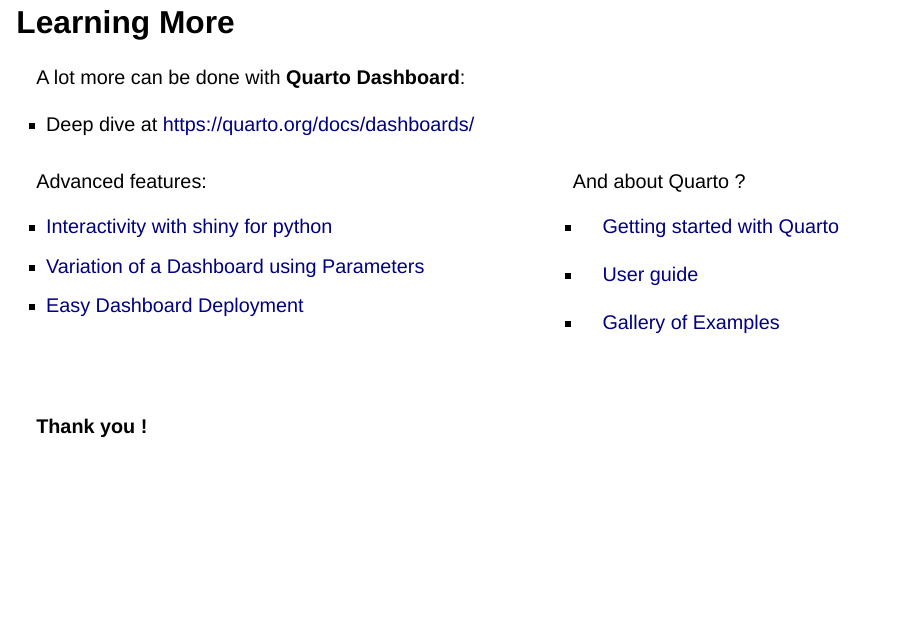
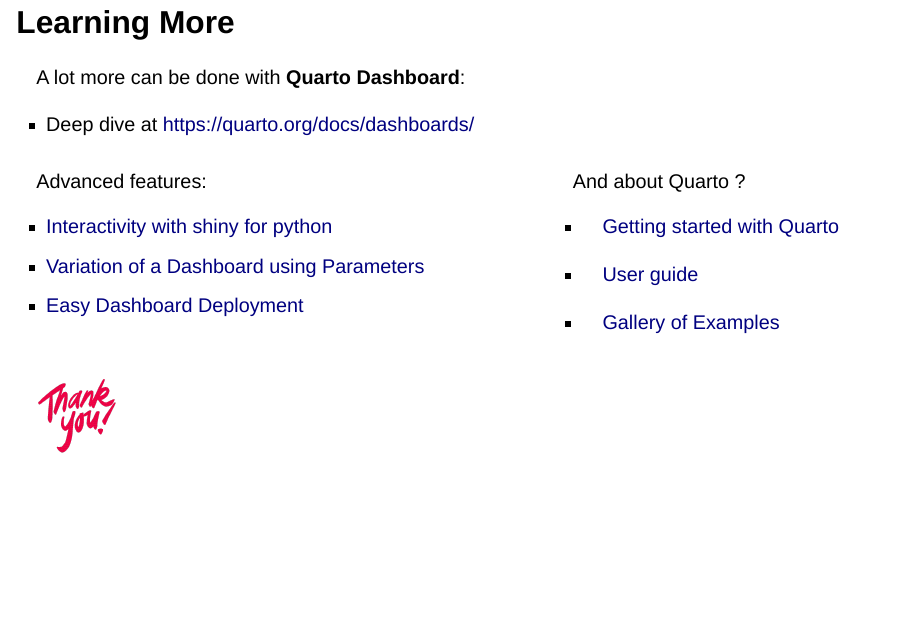
Before and after one commit to cderv/pydata-paris-2024-quarto-dashboard, a Quarto document (index.qmd): page 56 of 56. Rendered offline with R 4.5, knitr and Pandoc in place of Quarto, with nearby package versions; drawn as Slidy slides in place of the format the file asks for.

Commit message:
Use an image instead

```diff
--- a/index.qmd
+++ b/index.qmd
@@ -765,6 +765,6 @@
 :::
 :::
 
-::: {.fragment style="margin-top: 3em"}
-#### Thank you !
+:::  {.fragment}
+![](images/thank-you_001.png){width="10%"}
 :::
```
Also changed, not shown: images/thank-you_001.png (added).
